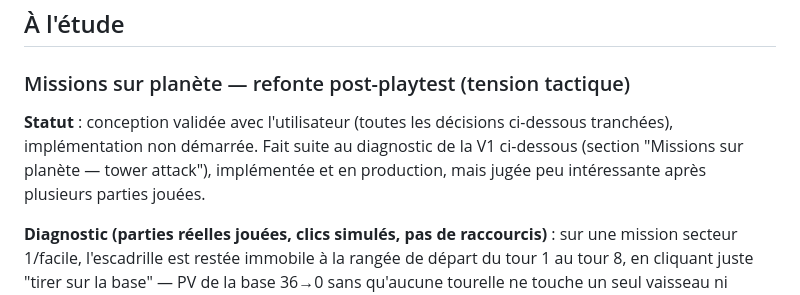
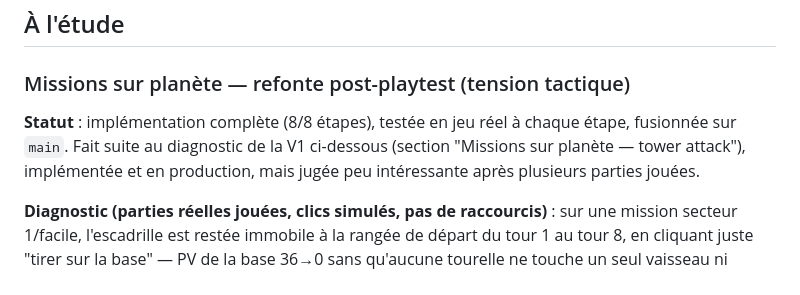
Before and after one commit to supershivas/space-crusader, a Markdown page: ROADMAP.md, the part around one of its changes. Rendered like a GitHub page.

Commit message:
ROADMAP : coche les étapes 5, 6, 7 et 8 — refonte planète terminée

```diff
--- a/ROADMAP.md
+++ b/ROADMAP.md
@@ -8,11 +8,10 @@ une section "Fait" ou simplement supprimée une fois fusionnée sur `main`).
 
 ### Missions sur planète — refonte post-playtest (tension tactique)
 
-**Statut** : conception validée avec l'utilisateur (toutes les décisions
-ci-dessous tranchées), implémentation non démarrée. Fait suite au diagnostic
-de la V1 ci-dessous (section "Missions sur planète — tower attack"),
-implémentée et en production, mais jugée peu intéressante après plusieurs
-parties jouées.
+**Statut** : implémentation complète (8/8 étapes), testée en jeu réel à
+chaque étape, fusionnée sur `main`. Fait suite au diagnostic de la V1
+ci-dessous (section "Missions sur planète — tower attack"), implémentée et
+en production, mais jugée peu intéressante après plusieurs parties jouées.
 
 **Diagnostic (parties réelles jouées, clics simulés, pas de raccourcis)** :
 sur une mission secteur 1/facile, l'escadrille est restée immobile à la
```
Also changed, not shown: other parts of ROADMAP.md (+4 -4 lines).
